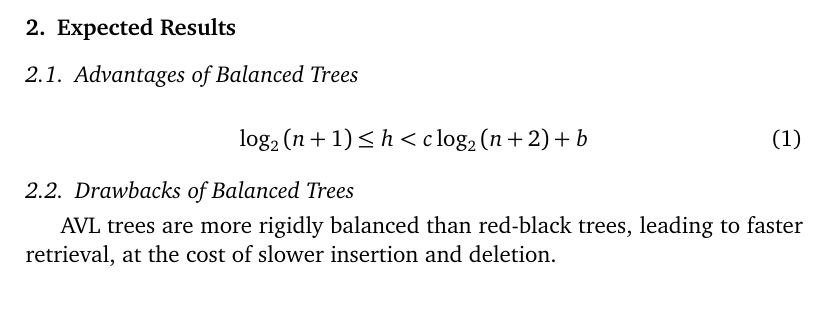
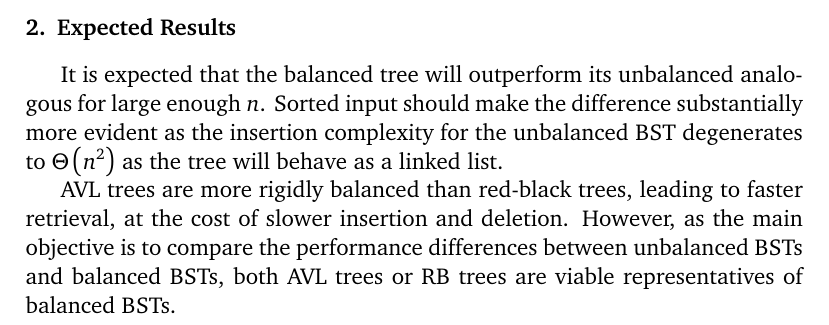
Before and after one commit to bernardosulzbach/tree-analyzer, a LaTeX paper (paper/paper.tex): part of page 2 of 15, cut so that both start at the same text. Compiled offline with pdfLaTeX.

Commit message:
Wrote more of the paper

```diff
--- a/paper/paper.tex
+++ b/paper/paper.tex
@@ -143,18 +143,16 @@ may be found in \ref{ap:ENV}.
 
 \section{Expected Results}
 
-
-
-\subsection{Advantages of Balanced Trees}
-
-\begin{equation} \label{eq:AVLH}
-    \log_2 \left(n + 1\right) \leq h < c \log_2 \left(n + 2\right) + b
-\end{equation}
-
-\subsection{Drawbacks of Balanced Trees}
+It is expected that the balanced tree will outperform its unbalanced analogous
+for large enough \(n\). Sorted input should make the difference substantially
+more evident as the insertion complexity for the unbalanced BST degenerates to
+\(\Theta\left(n^2\right)\) as the tree will behave as a linked list.
 
 AVL trees are more rigidly balanced than red-black trees, leading to faster
-retrieval, at the cost of slower insertion and deletion.
+retrieval, at the cost of slower insertion and deletion. However, as the main
+objective is to compare the performance differences between unbalanced BSTs and
+balanced BSTs, both AVL trees or RB trees are viable representatives of
+balanced BSTs.
 
 \section{Experimental Results}
 
```
